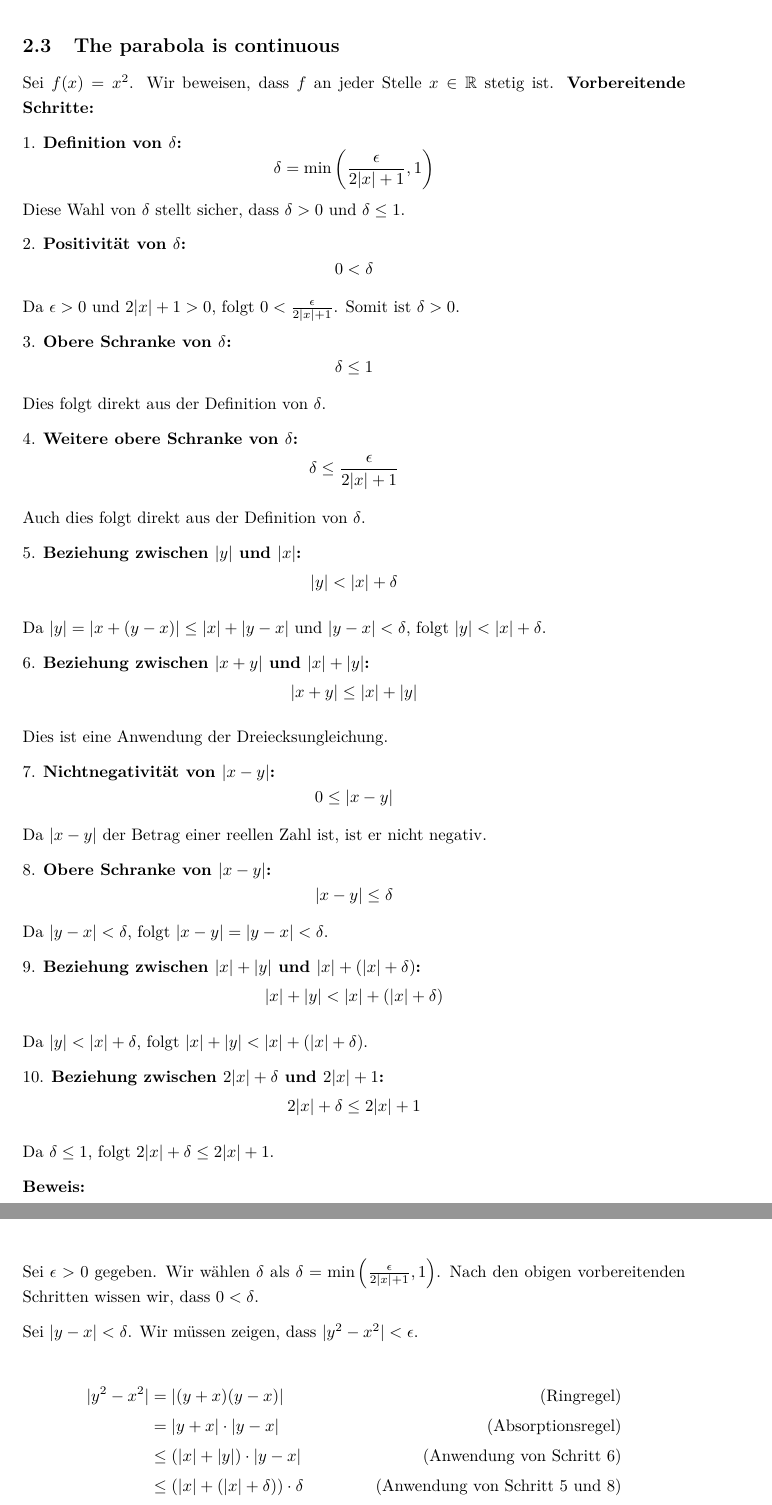
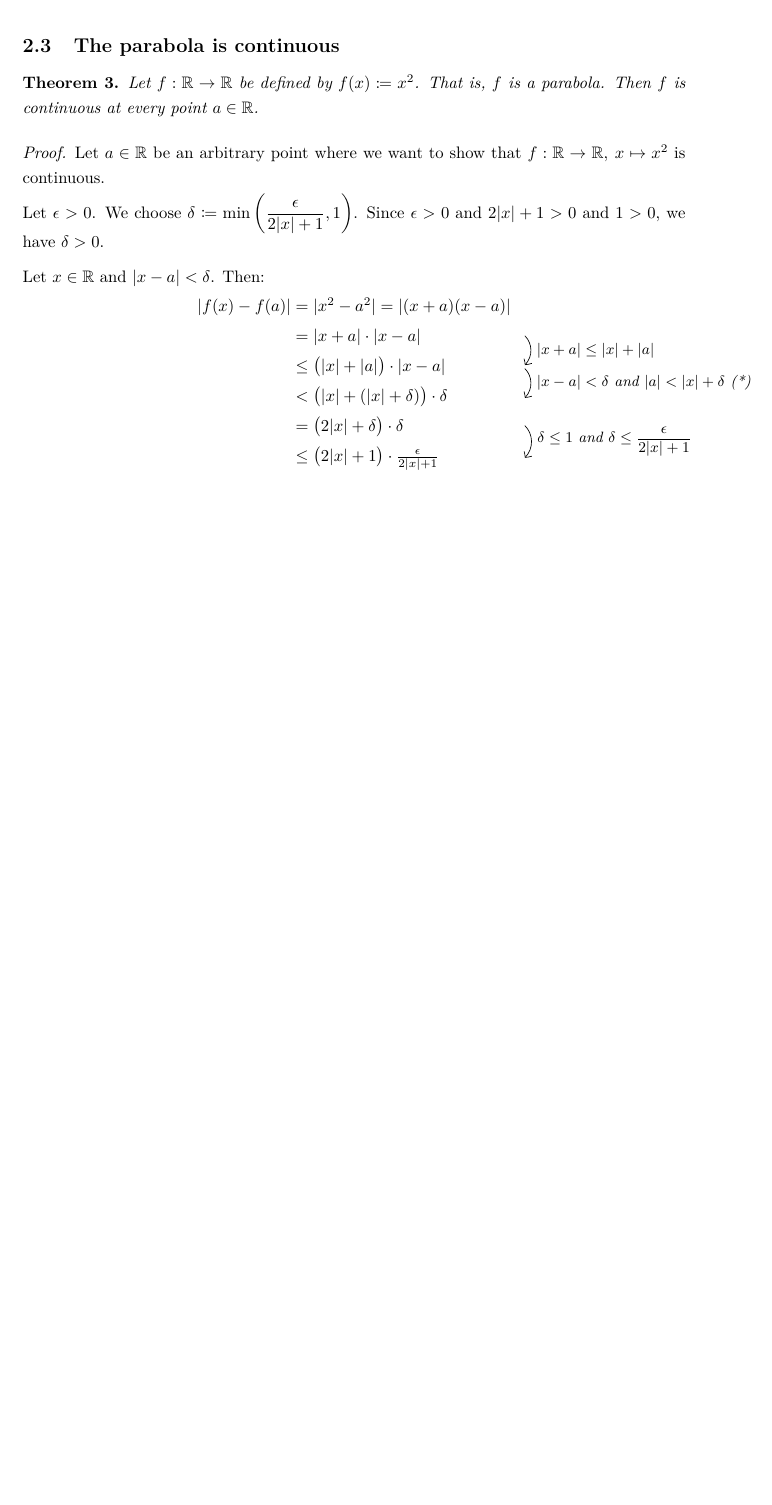
Before and after one commit to Splines/lean-continuous, a LaTeX document (HandProof/main.tex, which reads HandProof/content/examples/parabola.tex): two parts of pages 4 and 5 of 6 before the commit and part of page 4 of 5 after it, the two joined at a grey line, cut so that both start at the same text, the shorter picture padded with empty space. Compiled offline with pdfLaTeX.

Commit message:
LaTeX: Add parabola example

```diff
--- a/HandProof/content/examples/parabola.tex
+++ b/HandProof/content/examples/parabola.tex
@@ -1,81 +1,28 @@
 \subsection{The parabola is continuous}
 
-Sei $f(x) = x^2$. Wir beweisen, dass $f$ an jeder Stelle $x \in \mathbb{R}$ stetig ist.
-\textbf{Vorbereitende Schritte:}
+\begin{theorem}
+   Let $f: \R \to \R$ be defined by $f(x) \coloneqq x^2$. That is, $f$ is a parabola. Then $f$ is continuous at every point $a \in \R$.
+\end{theorem}
 
-1. \textbf{Definition von $\delta$:}
-   \[
-   \delta = \min\left(\frac{\epsilon}{2|x| + 1}, 1\right)
-   \]
-   Diese Wahl von $\delta$ stellt sicher, dass $\delta > 0$ und $\delta \leq 1$.
+\begin{proof}
+   Let $a \in \R$ be an arbitrary point where we want to show that $f: \R \to \R, \: x \mapsto x^2$ is continuous.
 
-2. \textbf{Positivität von $\delta$:}
-   \[
-   0 < \delta
-   \]
-   Da $\epsilon > 0$ und $2|x| + 1 > 0$, folgt $0 < \frac{\epsilon}{2|x| + 1}$. Somit ist $\delta > 0$.
+   Let $\epsilon > 0$. We choose $\displaystyle \delta \coloneqq \min\left(\frac{\epsilon}{2|x| + 1}, 1\right)$. Since $\epsilon > 0$ and $2|x| + 1 > 0$ and $1 > 0$, we have $\delta > 0$.
 
-3. \textbf{Obere Schranke von $\delta$:}
-   \[
-   \delta \leq 1
-   \]
-   Dies folgt direkt aus der Definition von $\delta$.
+   Let $x \in \R$ and $|x - a| < \delta$. Then:
+   \begin{eqarrows*}
+      |f(x) - f(a)| &= |x^2 - a^2| = |(x + a)(x - a)| \\
+                    &= |x + a| \cdot |x - a|
+                    \Arrow{$|x + a| \leq |x| + |a|$}\\
+                    &\leq \bigl(|x| + |a|\bigr) \cdot |x - a|
+                    \Arrow{$|x-a| < \delta$ and $|a| < |x| + \delta$ (*)}\\
+                    &< \bigl(|x| + (|x| + \delta)\bigr) \cdot \delta \\
+                    &= \bigl(2|x| + \delta\bigr) \cdot \delta
+                    \Arrow{$\delta \leq 1$ and
+                    $\displaystyle\delta \leq \frac{\epsilon}{2|x| + 1}$}\\
+                    &\leq \bigl(2|x| + 1\bigr) \cdot \frac{\epsilon}{2|x| + 1} \\
+                    &= \epsilon
+   \end{eqarrows*}
 
-4. \textbf{Weitere obere Schranke von $\delta$:}
-   \[
-   \delta \leq \frac{\epsilon}{2|x| + 1}
-   \]
-   Auch dies folgt direkt aus der Definition von $\delta$.
+   (*) is true because $|a| = |x + (a - x)| \leq |x| + |a - x| = |x| + |x - a| < |x| + \delta$. Therefore, $|a| < |x| + \delta$.
 
-5. \textbf{Beziehung zwischen $|y|$ und $|x|$:}
-   \[
-   |y| < |x| + \delta
-   \]
-   Da $|y| = |x + (y - x)| \leq |x| + |y - x|$ und $|y - x| < \delta$, folgt $|y| < |x| + \delta$.
-
-6. \textbf{Beziehung zwischen $|x + y|$ und $|x| + |y|$:}
-   \[
-   |x + y| \leq |x| + |y|
-   \]
-   Dies ist eine Anwendung der Dreiecksungleichung.
-
-7. \textbf{Nichtnegativität von $|x - y|$:}
-   \[
-   0 \leq |x - y|
-   \]
-   Da $|x - y|$ der Betrag einer reellen Zahl ist, ist er nicht negativ.
-
-8. \textbf{Obere Schranke von $|x - y|$:}
-   \[
-   |x - y| \leq \delta
-   \]
-   Da $|y - x| < \delta$, folgt $|x - y| = |y - x| < \delta$.
-
-9. \textbf{Beziehung zwischen $|x| + |y|$ und $|x| + (|x| + \delta)$:}
-   \[
-   |x| + |y| < |x| + (|x| + \delta)
-   \]
-   Da $|y| < |x| + \delta$, folgt $|x| + |y| < |x| + (|x| + \delta)$.
-
-10. \textbf{Beziehung zwischen $2|x| + \delta$ und $2|x| + 1$:}
-    \[
-    2|x| + \delta \leq 2|x| + 1
-    \]
-    Da $\delta \leq 1$, folgt $2|x| + \delta \leq 2|x| + 1$.
-
-\textbf{Beweis:}
-
-Sei $\epsilon > 0$ gegeben. Wir wählen $\delta$ als $\delta = \min\left(\frac{\epsilon}{2|x| + 1}, 1\right)$. Nach den obigen vorbereitenden Schritten wissen wir, dass $0 < \delta$.
-
-Sei $|y - x| < \delta$. Wir müssen zeigen, dass $|y^2 - x^2| < \epsilon$.
-
-\begin{align*}
-|y^2 - x^2| &= |(y + x)(y - x)| & \text{(Ringregel)} \\
-            &= |y + x| \cdot |y - x| & \text{(Absorptionsregel)} \\
-            &\leq (|x| + |y|) \cdot |y - x| & \text{(Anwendung von Schritt 6)} \\
-            &\leq (|x| + (|x| + \delta)) \cdot \delta & \text{(Anwendung von Schritt 5 und 8)} \\
-            &= (2|x| + \delta) \cdot \delta \\
-            &\leq (2|x| + 1) \cdot \delta & \text{(Anwendung von Schritt 10)} \\
-            &\leq (2|x| + 1) \cdot \frac{\epsilon}{2|x| + 1} & \text{(Anwendung von Schritt 4)} \\
-            &= \epsilon & \text{(Feldregel)}
-\end{align*}
```
Also changed, not shown: HandProof/content/examples/constant.tex (+3 -3 lines), HandProof/content/examples/line.tex (+2 -2 lines), HandProof/main.pdf, HandProof/content/examples/parabola.tex (6 more changed lines).
